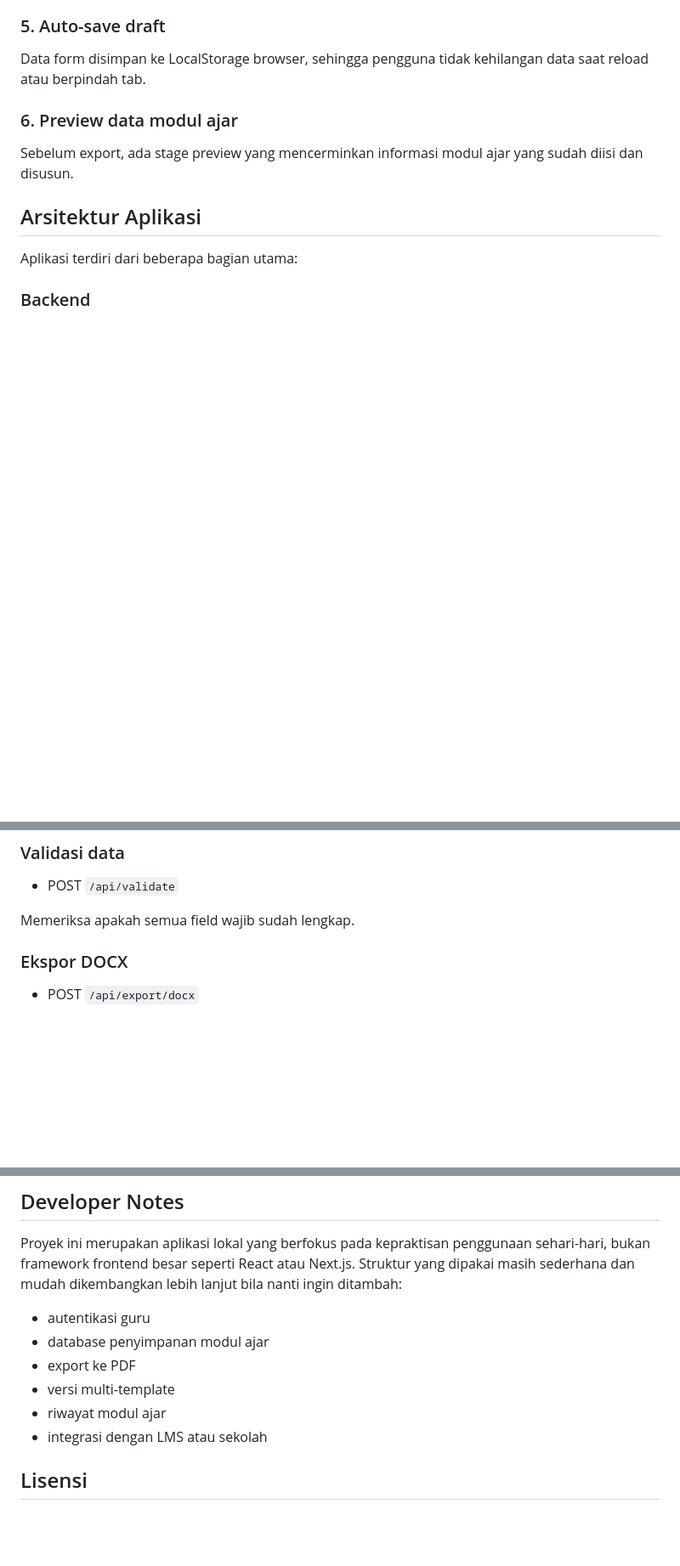
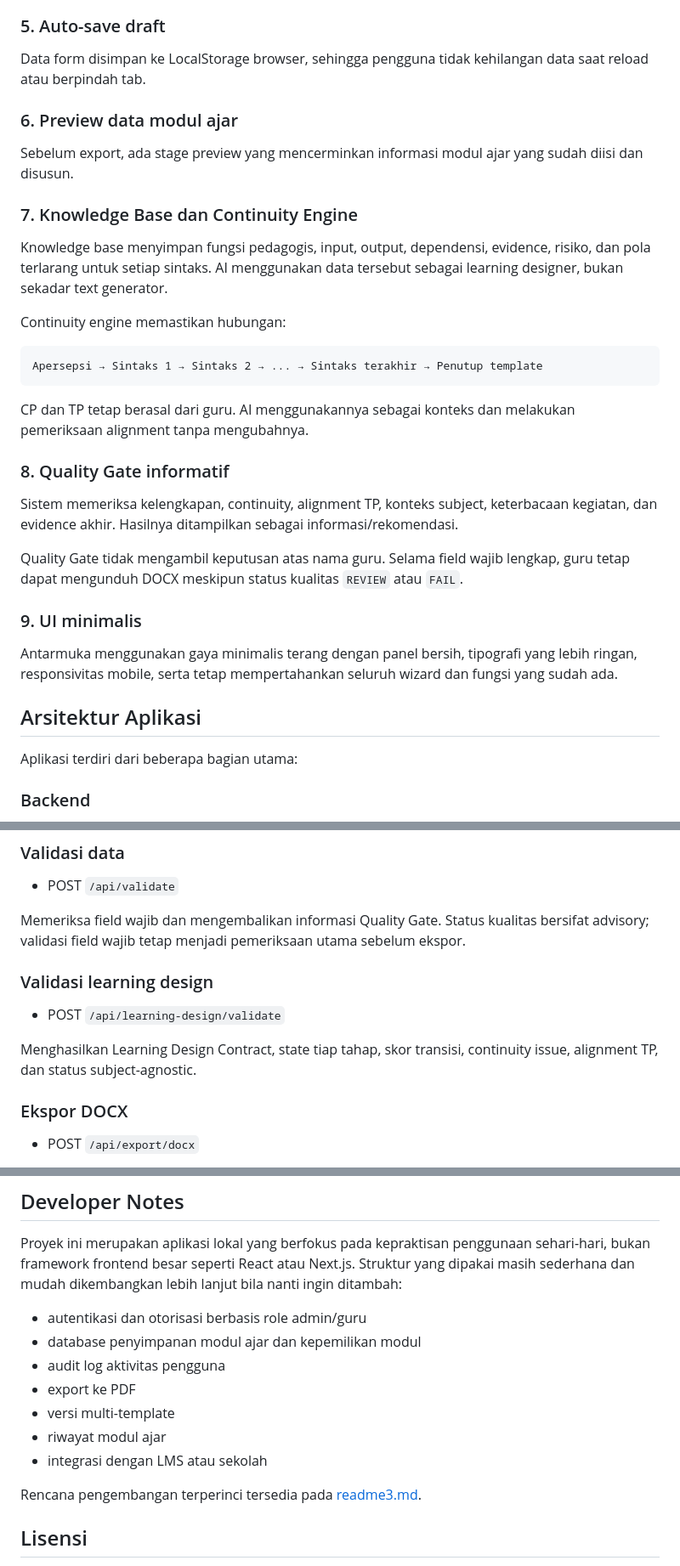
Before and after one commit to akaeri14/MASTER-MA-GENERATOR, a Markdown page: README.md, 3 parts joined by grey strips. Shown at 85% size. GitHub-like rendering; blank space fills up the shorter version.

````diff
--- a/README.md
+++ b/README.md
@@ -79,6 +82,25 @@ Data form disimpan ke LocalStorage browser, sehingga pengguna tidak kehilangan d
 ### 6. Preview data modul ajar
 Sebelum export, ada stage preview yang mencerminkan informasi modul ajar yang sudah diisi dan disusun.
 
+### 7. Knowledge Base dan Continuity Engine
+Knowledge base menyimpan fungsi pedagogis, input, output, dependensi, evidence, risiko, dan pola terlarang untuk setiap sintaks. AI menggunakan data tersebut sebagai learning designer, bukan sekadar text generator.
+
+Continuity engine memastikan hubungan:
+
+```text
+Apersepsi → Sintaks 1 → Sintaks 2 → ... → Sintaks terakhir → Penutup template
+```
+
+CP dan TP tetap berasal dari guru. AI menggunakannya sebagai konteks dan melakukan pemeriksaan alignment tanpa mengubahnya.
+
+### 8. Quality Gate informatif
+Sistem memeriksa kelengkapan, continuity, alignment TP, konteks subject, keterbacaan kegiatan, dan evidence akhir. Hasilnya ditampilkan sebagai informasi/rekomendasi.
+
+Quality Gate tidak mengambil keputusan atas nama guru. Selama field wajib lengkap, guru tetap dapat mengunduh DOCX meskipun status kualitas `REVIEW` atau `FAIL`.
+
+### 9. UI minimalis
+Antarmuka menggunakan gaya minimalis terang dengan panel bersih, tipografi yang lebih ringan, responsivitas mobile, serta tetap mempertahankan seluruh wizard dan fungsi yang sudah ada.
+
 ## Arsitektur Aplikasi
 
 Aplikasi terdiri dari beberapa bagian utama:
@@ -154,7 +184,12 @@ Membuat rekomendasi asesmen yang sesuai dengan TP dan materi.
 ### Validasi data
 - POST `/api/validate`
 
-Memeriksa apakah semua field wajib sudah lengkap.
+Memeriksa field wajib dan mengembalikan informasi Quality Gate. Status kualitas bersifat advisory; validasi field wajib tetap menjadi pemeriksaan utama sebelum ekspor.
+
+### Validasi learning design
+- POST `/api/learning-design/validate`
+
+Menghasilkan Learning Design Contract, state tiap tahap, skor transisi, continuity issue, alignment TP, dan status subject-agnostic.
 
 ### Ekspor DOCX
 - POST `/api/export/docx`
@@ -270,13 +311,16 @@ Aplikasi ini adalah solusi praktis untuk membantu guru menyusun Modul Ajar denga
 
 Proyek ini merupakan aplikasi lokal yang berfokus pada kepraktisan penggunaan sehari-hari, bukan framework frontend besar seperti React atau Next.js. Struktur yang dipakai masih sederhana dan mudah dikembangkan lebih lanjut bila nanti ingin ditambah:
 
-- autentikasi guru
-- database penyimpanan modul ajar
+- autentikasi dan otorisasi berbasis role admin/guru
+- database penyimpanan modul ajar dan kepemilikan modul
+- audit log aktivitas pengguna
 - export ke PDF
 - versi multi-template
 - riwayat modul ajar
 - integrasi dengan LMS atau sekolah
 
+Rencana pengembangan terperinci tersedia pada [readme3.md](readme3.md).
+
 ## Lisensi
 
 Proyek ini dibuat untuk kebutuhan internal penggunaan aplikasi modul ajar dan belum disertai lisensi formal yang spesifik. Silakan sesuaikan lisensi sesuai kebutuhan organisasi atau pengembang.
````
Also changed, not shown: other parts of README.md (+21 -4 lines), readme3.md (added, +295 -0 lines).
